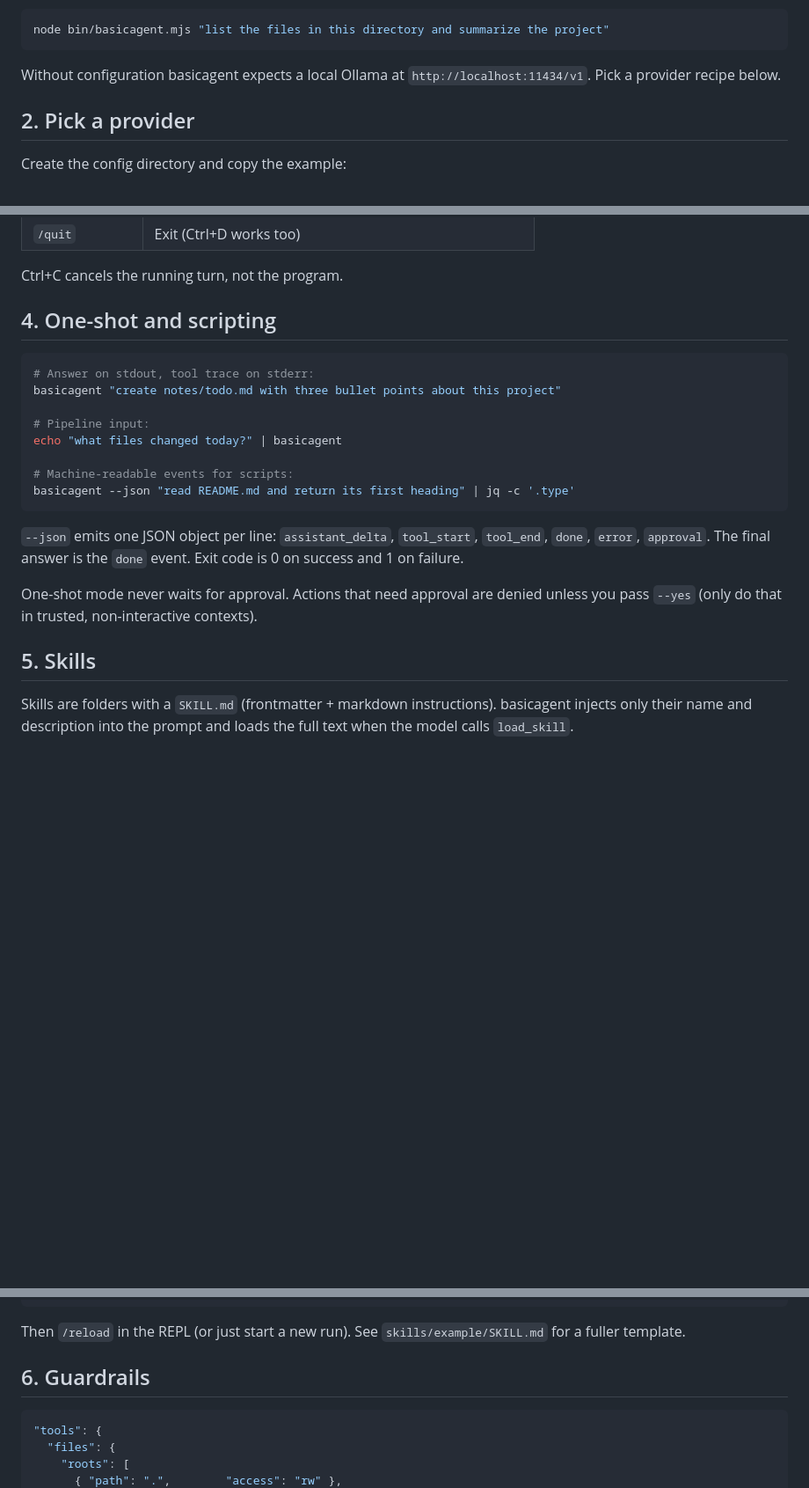
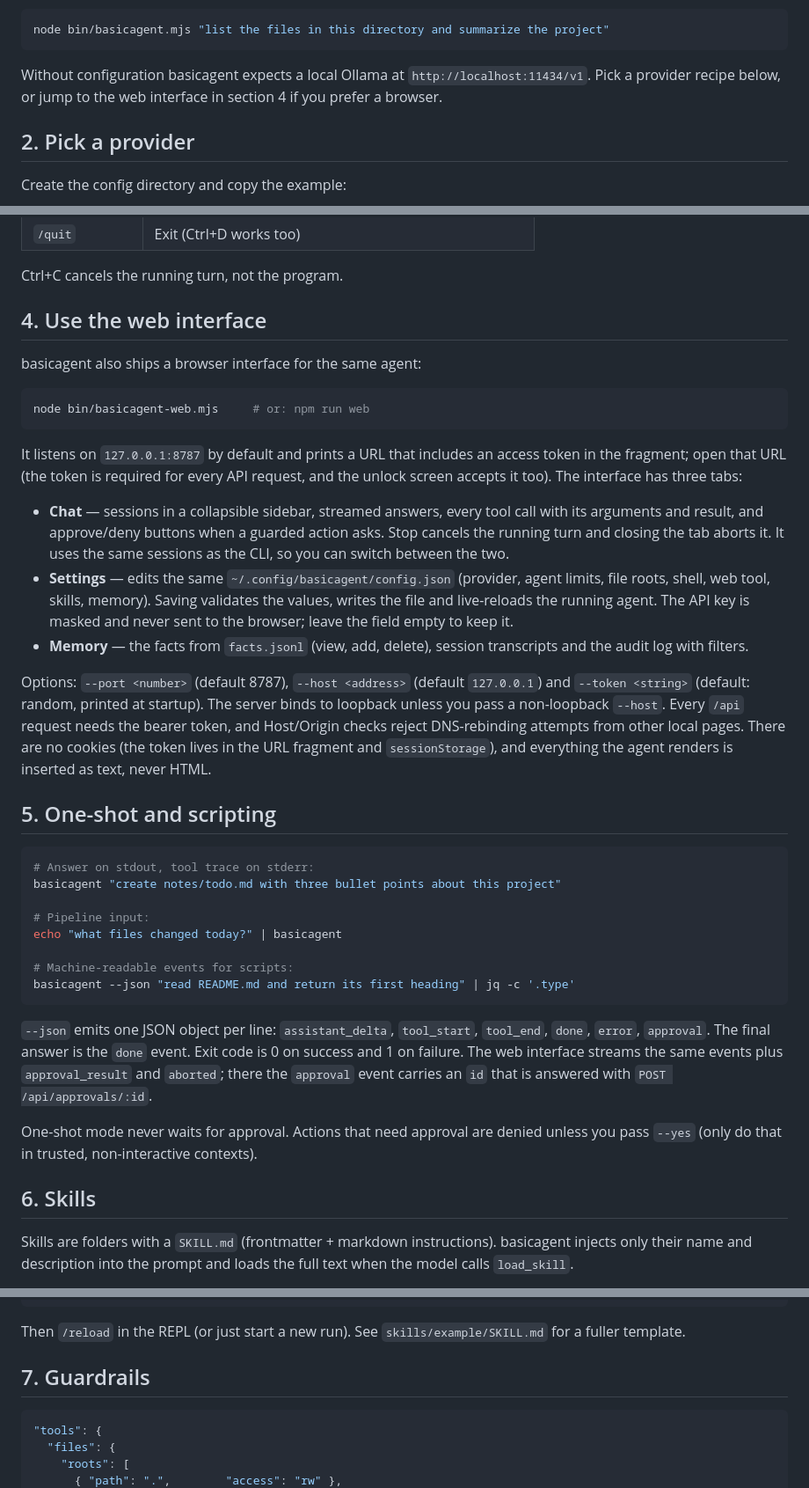
Before and after one commit to henksys/basicagent, a Markdown page: docs/TUTORIAL.md, 3 parts joined by grey strips. Shown at 88% size. Drawn GitHub-style; blank space fills up the shorter version.

````diff
--- a/docs/TUTORIAL.md
+++ b/docs/TUTORIAL.md
@@ -29,7 +29,8 @@ node bin/basicagent.mjs "list the files in this directory and summarize the proj
 ```
 
 Without configuration basicagent expects a local Ollama at
-`http://localhost:11434/v1`. Pick a provider recipe below.
+`http://localhost:11434/v1`. Pick a provider recipe below, or jump to the
+web interface in section 4 if you prefer a browser.
 
 ## 2. Pick a provider
 
@@ -148,7 +149,39 @@ Commands:
 
 Ctrl+C cancels the running turn, not the program.
 
-## 4. One-shot and scripting
+## 4. Use the web interface
+
+basicagent also ships a browser interface for the same agent:
+
+```sh
+node bin/basicagent-web.mjs     # or: npm run web
+```
+
+It listens on `127.0.0.1:8787` by default and prints a URL that includes an
+access token in the fragment; open that URL (the token is required for every
+API request, and the unlock screen accepts it too). The interface has three
+tabs:
+
+- **Chat** — sessions in a collapsible sidebar, streamed answers, every tool
+  call with its arguments and result, and approve/deny buttons when a guarded
+  action asks. Stop cancels the running turn and closing the tab aborts it.
+  It uses the same sessions as the CLI, so you can switch between the two.
+- **Settings** — edits the same `~/.config/basicagent/config.json` (provider,
+  agent limits, file roots, shell, web tool, skills, memory). Saving validates
+  the values, writes the file and live-reloads the running agent. The API key
+  is masked and never sent to the browser; leave the field empty to keep it.
+- **Memory** — the facts from `facts.jsonl` (view, add, delete), session
+  transcripts and the audit log with filters.
+
+Options: `--port <number>` (default 8787), `--host <address>` (default
+`127.0.0.1`) and `--token <string>` (default: random, printed at startup).
+The server binds to loopback unless you pass a non-loopback `--host`. Every
+`/api` request needs the bearer token, and Host/Origin checks reject
+DNS-rebinding attempts from other local pages. There are no cookies (the
+token lives in the URL fragment and `sessionStorage`), and everything the
+agent renders is inserted as text, never HTML.
+
+## 5. One-shot and scripting
 
 ```sh
 # Answer on stdout, tool trace on stderr:
@@ -163,12 +196,14 @@ basicagent --json "read README.md and return its first heading" | jq -c '.type'
 
 `--json` emits one JSON object per line: `assistant_delta`, `tool_start`,
 `tool_end`, `done`, `error`, `approval`. The final answer is the `done` event.
-Exit code is 0 on success and 1 on failure.
+Exit code is 0 on success and 1 on failure. The web interface streams the same
+events plus `approval_result` and `aborted`; there the `approval` event carries
+an `id` that is answered with `POST /api/approvals/:id`.
 
 One-shot mode never waits for approval. Actions that need approval are denied
 unless you pass `--yes` (only do that in trusted, non-interactive contexts).
 
-## 5. Skills
+## 6. Skills
 
 Skills are folders with a `SKILL.md` (frontmatter + markdown instructions).
 basicagent injects only their name and description into the prompt and loads
@@ -214,7 +249,7 @@ EOF
 Then `/reload` in the REPL (or just start a new run). See
 `skills/example/SKILL.md` for a fuller template.
 
-## 6. Guardrails
+## 7. Guardrails
 
 ```json
 "tools": {
````
Also changed, not shown: other parts of docs/TUTORIAL.md (+3 -3 lines), skills/basicagent/SKILL.md (+32 -18 lines).
